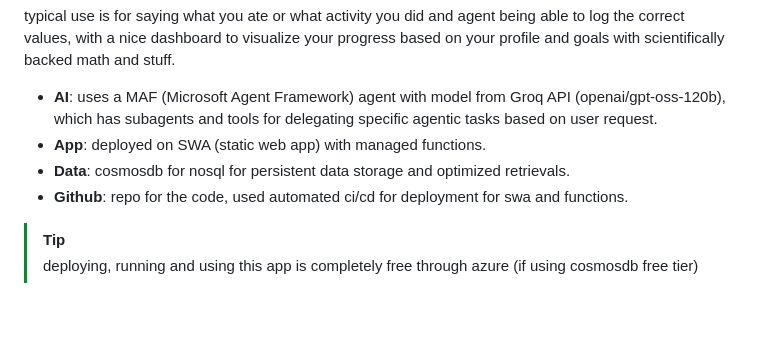
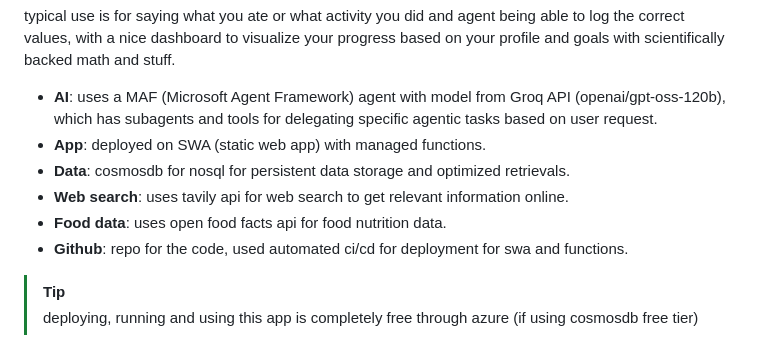
Before and after one commit to aryxenv/agentic-health-tracker, a Markdown page: README.md, the part around the change. GitHub-like rendering; blank space fills up the shorter version.

Commit message:
docs: add web search and food data

```diff
--- a/README.md
+++ b/README.md
@@ -7,6 +7,8 @@ typical use is for saying what you ate or what activity you did and agent being
 - **AI**: uses a MAF (Microsoft Agent Framework) agent with model from Groq API (openai/gpt-oss-120b), which has subagents and tools for delegating specific agentic tasks based on user request.
 - **App**: deployed on SWA (static web app) with managed functions.
 - **Data**: cosmosdb for nosql for persistent data storage and optimized retrievals.
+- **Web search**: uses tavily api for web search to get relevant information online.
+- **Food data**: uses open food facts api for food nutrition data.
 - **Github**: repo for the code, used automated ci/cd for deployment for swa and functions.
 
 > [!TIP]
```
